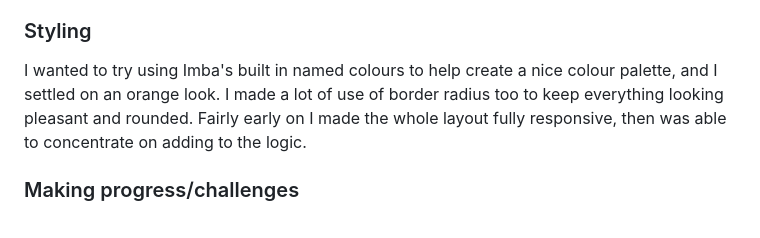
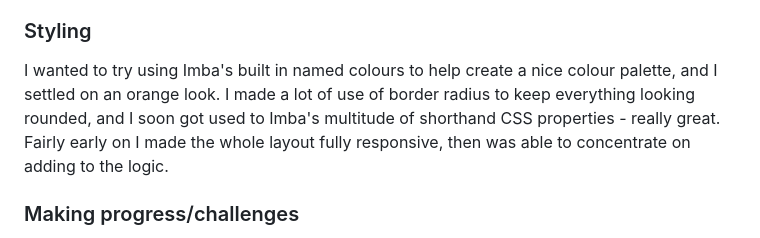
Before and after one commit to jozef-allen/classical-game, a Markdown page: README.md, the part around the change. Rendered like a GitHub page.

```diff
--- a/README.md
+++ b/README.md
@@ -64,7 +64,7 @@
 
 ### Styling
 
-I wanted to try using Imba's built in named colours to help create a nice colour palette, and I settled on an orange look. I made a lot of use of border radius too to keep everything looking pleasant and rounded. Fairly early on I made the whole layout fully responsive, then was able to concentrate on adding to the logic.
+I wanted to try using Imba's built in named colours to help create a nice colour palette, and I settled on an orange look. I made a lot of use of border radius to keep everything looking rounded, and I soon got used to Imba's multitude of shorthand CSS properties - really great. Fairly early on I made the whole layout fully responsive, then was able to concentrate on adding to the logic.
 
 ### Making progress/challenges
 
```
